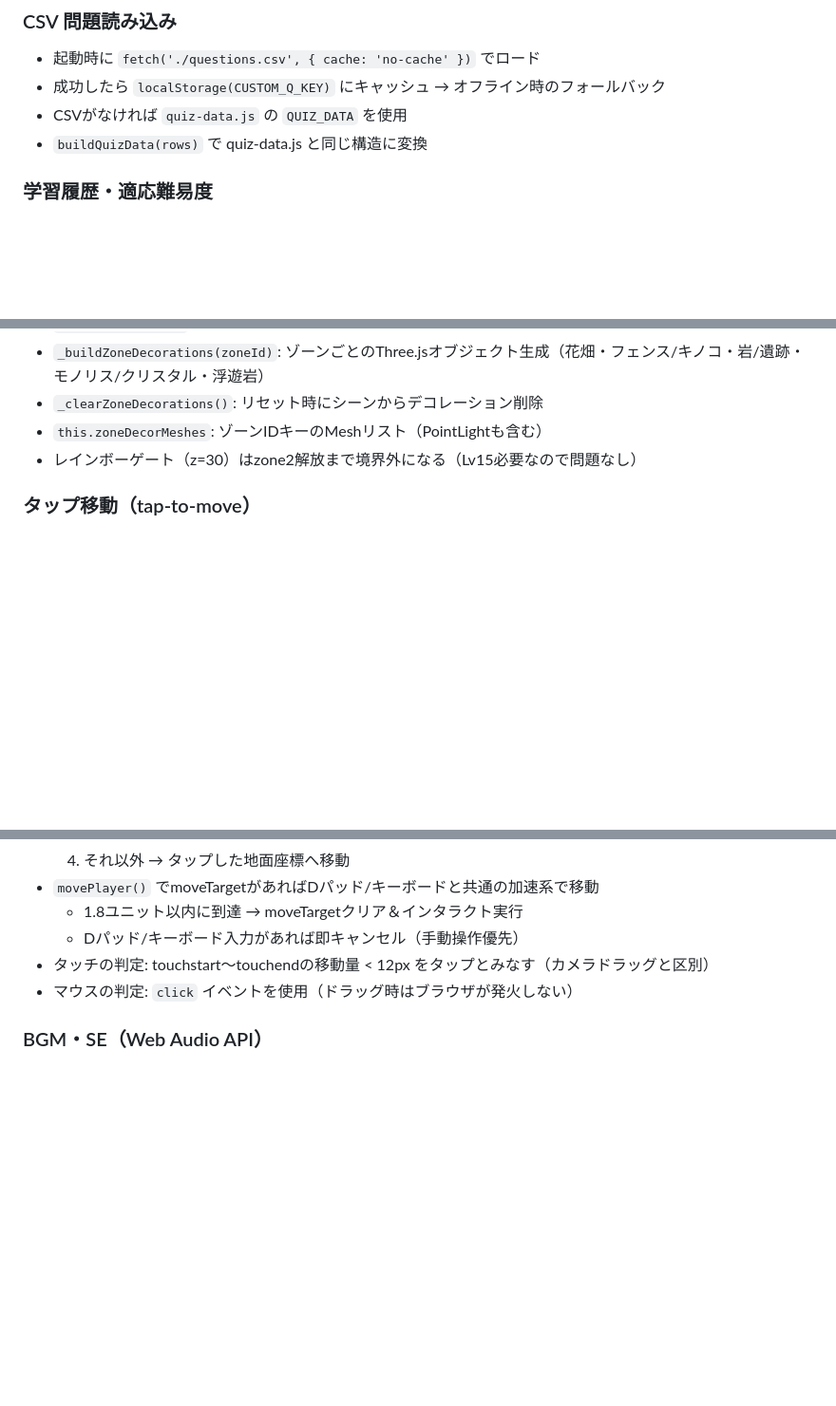
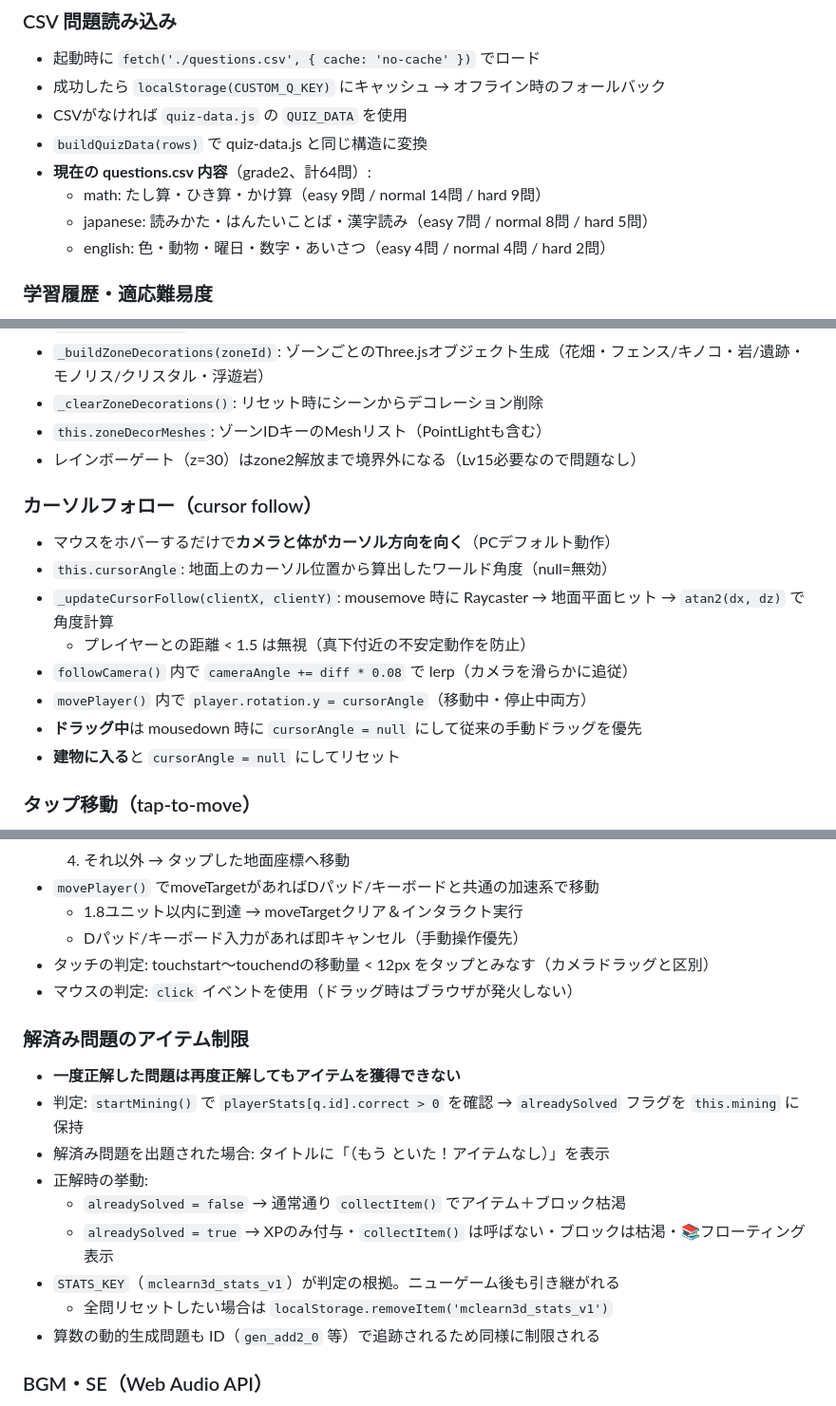
Before and after one commit to IchiShio/minecraft-learning-3d, a Markdown page: CLAUDE.md, 3 parts joined by grey strips. Shown at 95% size. GitHub-like rendering; blank space fills up the shorter version.

Commit message:
CLAUDE.md: カーソルフォロー・解済み問題制限・CSV内容を記録
Co-Authored-By: Claude Sonnet 4.6 <noreply@anthropic.com>

```diff
--- a/CLAUDE.md
+++ b/CLAUDE.md
@@ -46,6 +46,10 @@ Three.js製の3Dマイクラ風学習ゲーム。小学生（主に2年生〜6
 - 成功したら `localStorage(CUSTOM_Q_KEY)` にキャッシュ → オフライン時のフォールバック
 - CSVがなければ `quiz-data.js` の `QUIZ_DATA` を使用
 - `buildQuizData(rows)` で quiz-data.js と同じ構造に変換
+- **現在の questions.csv 内容**（grade2、計64問）:
+  - math: たし算・ひき算・かけ算（easy 9問 / normal 14問 / hard 9問）
+  - japanese: 読みかた・はんたいことば・漢字読み（easy 7問 / normal 8問 / hard 5問）
+  - english: 色・動物・曜日・数字・あいさつ（easy 4問 / normal 4問 / hard 2問）
 
 ### 学習履歴・適応難易度
 - **日次ログ（DAILY_LOG_KEY）**: 毎回答後 `_saveTodayLog()` で保存、起動時 `_restoreTodayLog()` で復元
@@ -114,6 +118,16 @@ Three.js製の3Dマイクラ風学習ゲーム。小学生（主に2年生〜6
 - `this.zoneDecorMeshes`: ゾーンIDキーのMeshリスト（PointLightも含む）
 - レインボーゲート（z=30）はzone2解放まで境界外になる（Lv15必要なので問題なし）
 
+### カーソルフォロー（cursor follow）
+- マウスをホバーするだけで**カメラと体がカーソル方向を向く**（PCデフォルト動作）
+- `this.cursorAngle`: 地面上のカーソル位置から算出したワールド角度（null=無効）
+- `_updateCursorFollow(clientX, clientY)`: mousemove 時に Raycaster → 地面平面ヒット → `atan2(dx, dz)` で角度計算
+  - プレイヤーとの距離 < 1.5 は無視（真下付近の不安定動作を防止）
+- `followCamera()` 内で `cameraAngle += diff * 0.08` で lerp（カメラを滑らかに追従）
+- `movePlayer()` 内で `player.rotation.y = cursorAngle`（移動中・停止中両方）
+- **ドラッグ中**は mousedown 時に `cursorAngle = null` にして従来の手動ドラッグを優先
+- **建物に入る**と `cursorAngle = null` にしてリセット
+
 ### タップ移動（tap-to-move）
 - キャンバスをタップ（またはマウスクリック）するとキャラクターが自動移動
 - `this.moveTarget = { x, z, interact }` でターゲット座標を管理
@@ -127,6 +141,17 @@ Three.js製の3Dマイクラ風学習ゲーム。小学生（主に2年生〜6
   - Dパッド/キーボード入力があれば即キャンセル（手動操作優先）
 - タッチの判定: touchstart〜touchendの移動量 < 12px をタップとみなす（カメラドラッグと区別）
 - マウスの判定: `click` イベントを使用（ドラッグ時はブラウザが発火しない）
+
+### 解済み問題のアイテム制限
+- **一度正解した問題は再度正解してもアイテムを獲得できない**
+- 判定: `startMining()` で `playerStats[q.id].correct > 0` を確認 → `alreadySolved` フラグを `this.mining` に保持
+- 解済み問題を出題された場合: タイトルに「（もう といた！アイテムなし）」を表示
+- 正解時の挙動:
+  - `alreadySolved = false` → 通常通り `collectItem()` でアイテム＋ブロック枯渇
+  - `alreadySolved = true` → XPのみ付与・`collectItem()` は呼ばない・ブロックは枯渇・📚フローティング表示
+- `STATS_KEY`（`mclearn3d_stats_v1`）が判定の根拠。ニューゲーム後も引き継がれる
+  - 全問リセットしたい場合は `localStorage.removeItem('mclearn3d_stats_v1')`
+- 算数の動的生成問題も ID（`gen_add2_0` 等）で追跡されるため同様に制限される
 
 ### BGM・SE（Web Audio API）
 - BGM: field / night / quiz の3曲（プロシージャル）
```
